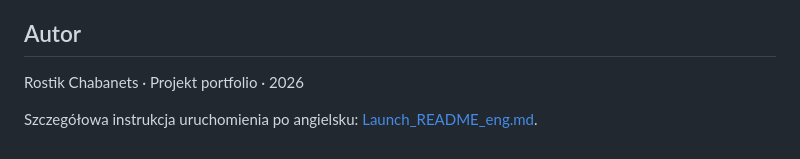
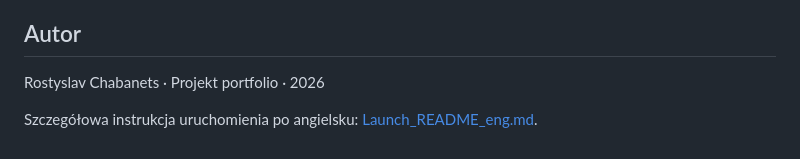
Before and after one commit to VergilAVGN/Ep_geoguessr_clone, a Markdown page: README_pl.md, the part around the change. GitHub-like rendering.

```diff
--- a/README_pl.md
+++ b/README_pl.md
@@ -144,6 +144,6 @@ python -m pytest tests/ -q
 
 ## Autor
 
-Rostik Chabanets · Projekt portfolio · 2026
+Rostyslav Chabanets · Projekt portfolio · 2026
 
 Szczegółowa instrukcja uruchomienia po angielsku: [Launch_README_eng.md](Launch_README_eng.md).
```
Also changed, not shown: README.md (+1 -1 lines).
